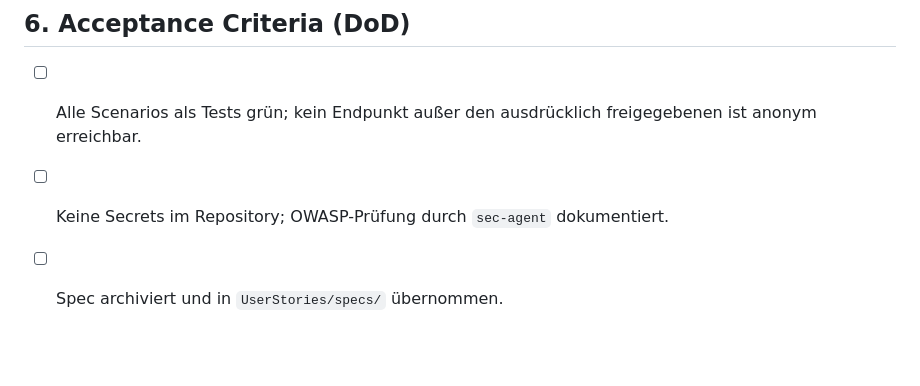
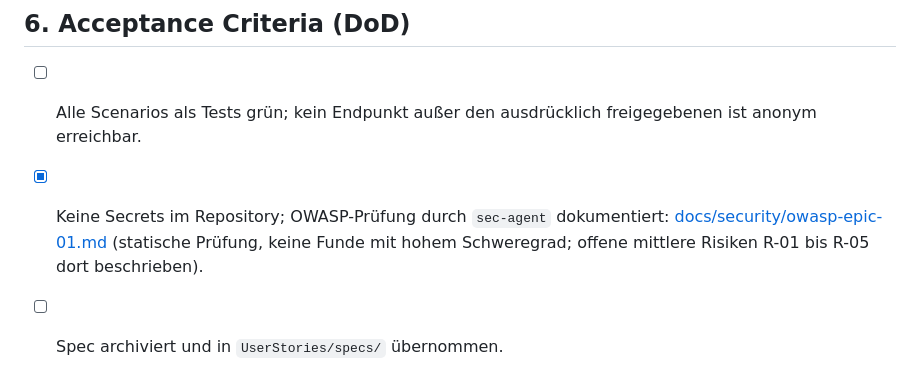
Before and after one commit to MaikPeters1511/BloodPressure, a Markdown page: UserStories/epics/epic-01-auth-benutzerbezug.openspec.md, the part around the change. Drawn GitHub-style; blank space fills up the shorter version.

Commit message:
docs(security): document OWASP review for epic 1 (#69)
Co-authored-by: Maik Peters <maik@Mac.fritz.box>
Co-authored-by: Claude Sonnet 5.5 <noreply@anthropic.com>

```diff
--- a/UserStories/epics/epic-01-auth-benutzerbezug.openspec.md
+++ b/UserStories/epics/epic-01-auth-benutzerbezug.openspec.md
@@ -79,5 +79,5 @@ _`IBloodPressureApi` (Refit) SHALL ein Token über einen `DelegatingHandler` mit
 
 ## 6. Acceptance Criteria (DoD)
 - [ ] Alle Scenarios als Tests grün; kein Endpunkt außer den ausdrücklich freigegebenen ist anonym erreichbar.
-- [ ] Keine Secrets im Repository; OWASP-Prüfung durch `sec-agent` dokumentiert.
+- [x] Keine Secrets im Repository; OWASP-Prüfung durch `sec-agent` dokumentiert: [docs/security/owasp-epic-01.md](../../docs/security/owasp-epic-01.md) (statische Prüfung, keine Funde mit hohem Schweregrad; offene mittlere Risiken R-01 bis R-05 dort beschrieben).
 - [ ] Spec archiviert und in `UserStories/specs/` übernommen.
```
Also changed, not shown: docs/security/owasp-epic-01.md (added, +223 -0 lines).
